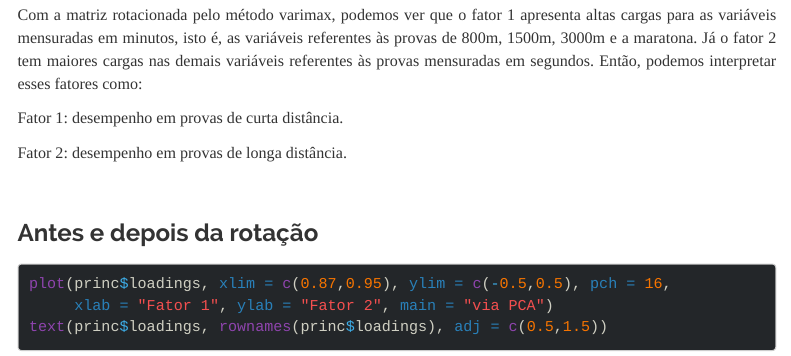
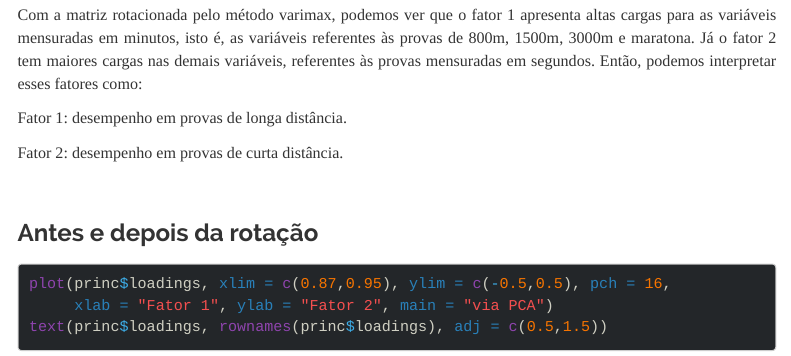
Before and after one commit to eltondantas/estatistica-multivariada, an R Markdown document (Praticas/AtividadePratica2.Rmd): the page in a window 1100 px wide, from 6660 px down. Rendered offline with R 4.5, knitr and Pandoc, with nearby package versions; some code elsewhere in the file could not run offline; menus at the side of the page are left out.

Commit message:
correção ativ prat 2

````diff
--- a/Praticas/AtividadePratica2.Rmd
+++ b/Praticas/AtividadePratica2.Rmd
@@ -162,11 +162,11 @@ princ2 = principal(dados, nfactors = 2, rotate = "varimax", scores = TRUE)
 princ2
 ```
 
-Com a matriz rotacionada pelo método varimax, podemos ver que o fator 1 apresenta altas cargas para as variáveis mensuradas em minutos, isto é, as variáveis referentes às provas de 800m, 1500m, 3000m e a maratona. Já o fator 2 tem maiores cargas nas demais variáveis referentes às provas mensuradas em segundos. Então, podemos interpretar esses fatores como:
+Com a matriz rotacionada pelo método varimax, podemos ver que o fator 1 apresenta altas cargas para as variáveis mensuradas em minutos, isto é, as variáveis referentes às provas de 800m, 1500m, 3000m e maratona. Já o fator 2 tem maiores cargas nas demais variáveis, referentes às provas mensuradas em segundos. Então, podemos interpretar esses fatores como:
 
-Fator 1: desempenho em provas de curta distância.
+Fator 1: desempenho em provas de longa distância.
 
-Fator 2: desempenho em provas de longa distância.
+Fator 2: desempenho em provas de curta distância.
 
 <br>
 
````
Also changed, not shown: Praticas/AtividadePratica2.Rmd (4 more changed lines).
